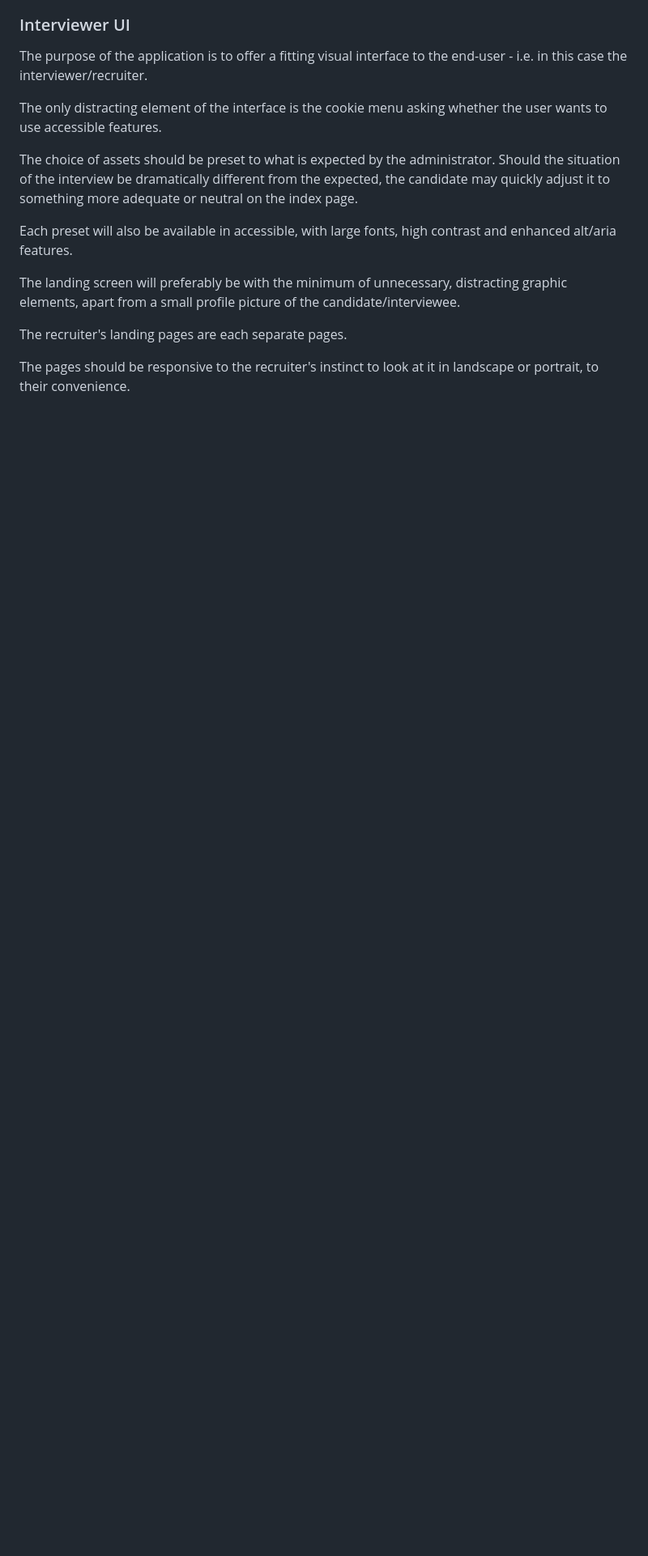
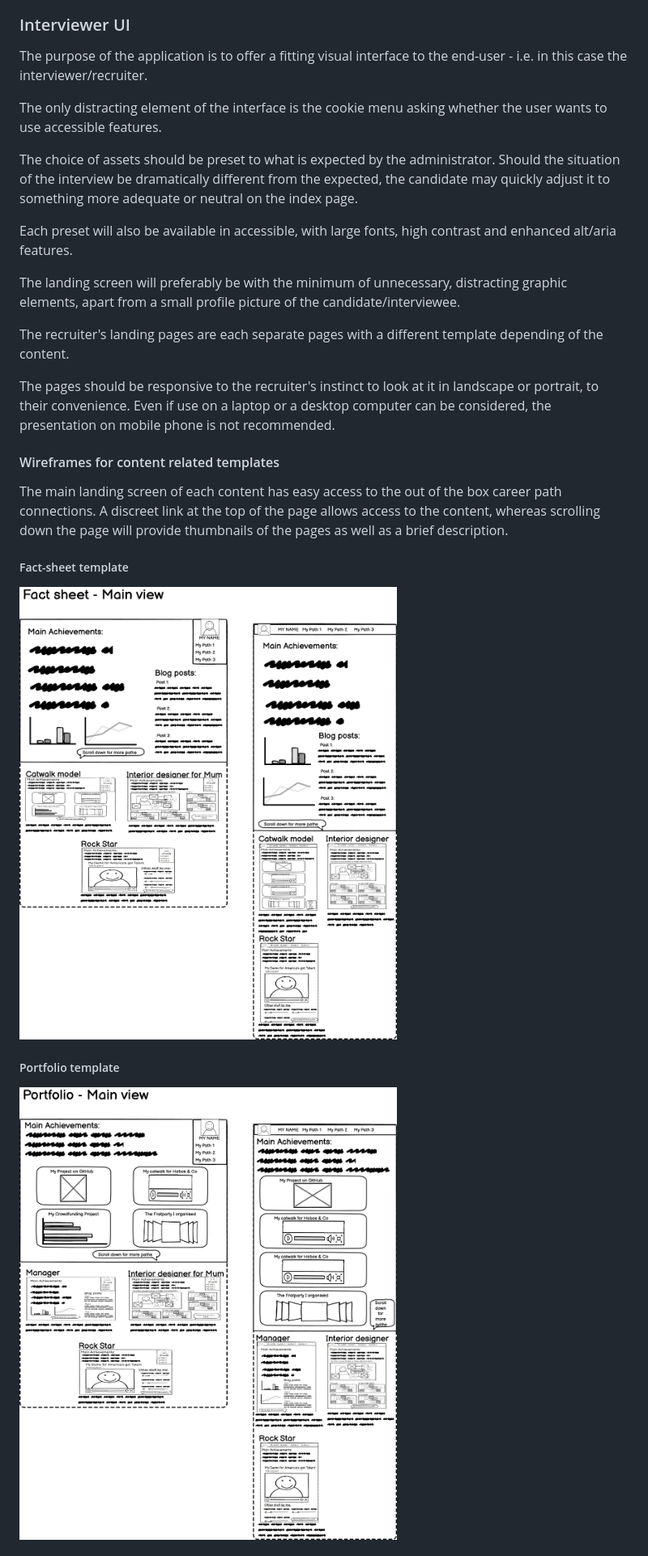
Before and after one commit to PedroS-Studies/connecting_the_dots, a Markdown page: README.md, the part around the change printed below. Shown: that part at 81% size. Rendered like a GitHub page; pictures changed too: assets/images/rm_wf_fact_sheet.png (added), assets/images/rm_wf_portfolio.png (added); blank space fills up the shorter version.

Commit message:
docs: :memo: Upload assets for the Readme, Add wireframes to the readme
Add Wireframes for UI templates of Fact sheet, Moodboard, Portfolio and Demo

```diff
--- a/README.md
+++ b/README.md
@@ -66,6 +66,19 @@ Each preset will also be available in accessible, with large fonts, high contras
 
 The landing screen will preferably be with the minimum of unnecessary, distracting graphic elements, apart from a small profile picture of the candidate/interviewee.
 
-The recruiter's landing pages are each separate pages.
+The recruiter's landing pages are each separate pages with a different template depending of the content.
 
-The pages should be responsive to the recruiter's instinct to look at it in landscape or portrait, to their convenience.
+The pages should be responsive to the recruiter's instinct to look at it in landscape or portrait, to their convenience. Even if use on a laptop or a desktop computer can be considered, the presentation on mobile phone is not recommended.
+
+#### Wireframes for content related templates
+
+The main landing screen of each content has easy access to the out of the box career path connections. A discreet link at the top of the page allows access to the content, whereas scrolling down the page will provide thumbnails of the pages as well as a brief description.
+
+##### Fact-sheet template
+
+![Fact sheet template](assets/images/rm_wf_fact_sheet.png)
+
+##### Portfolio template
+
+![Portfolio template](assets/images/rm_wf_portfolio.png)
+
```
Also changed, not shown: other parts of README.md (+7 -0 lines), assets/images/rm_wf_demo.png (added), assets/images/rm_wf_moodboard.png (added).
